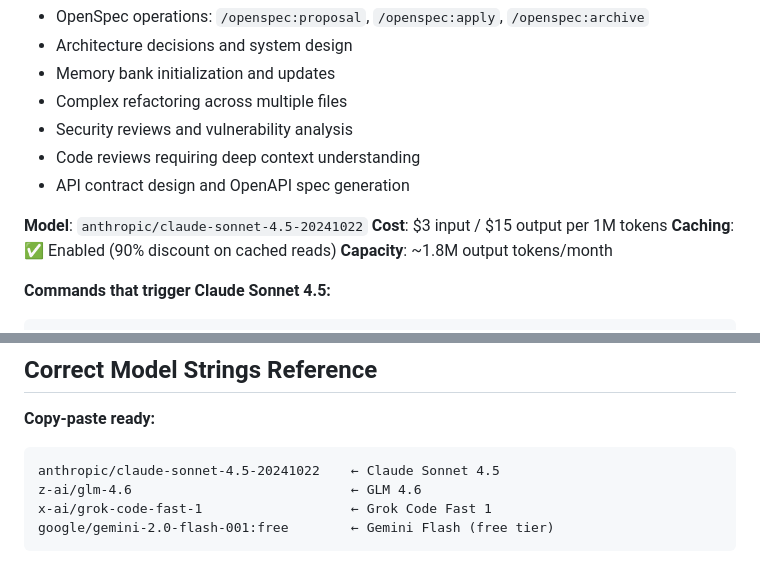
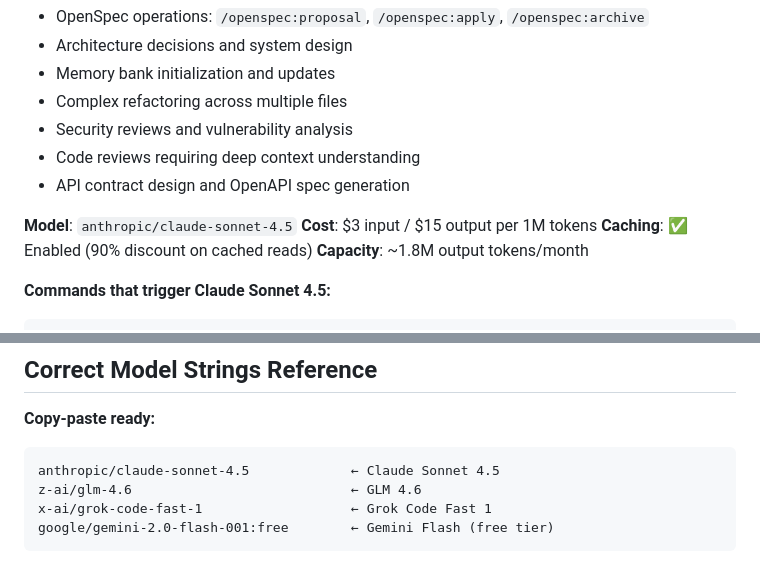
Before and after one commit to ardhaecosystem/Ardha, a Markdown page: .kilocode/rules/model-routing.md, 2 parts joined by grey strips. Drawn GitHub-style.

Commit message:
chore(config): update Claude Sonnet 4.5 model identifier
Remove date suffix from model identifier, simplifying from
anthropic/claude-sonnet-4.5-20241022 to anthropic/claude-sonnet-4.5
for cleaner and more stable model reference

````diff
--- a/.kilocode/rules/model-routing.md
+++ b/.kilocode/rules/model-routing.md
@@ -12,7 +12,7 @@
 - Code reviews requiring deep context understanding
 - API contract design and OpenAPI spec generation
 
-**Model**: `anthropic/claude-sonnet-4.5-20241022`
+**Model**: `anthropic/claude-sonnet-4.5`
 **Cost**: $3 input / $15 output per 1M tokens
 **Caching**: ✅ Enabled (90% discount on cached reads)
 **Capacity**: ~1.8M output tokens/month
@@ -221,7 +221,7 @@ If approaching $60/month limit (>90% spent):
 
 **Copy-paste ready:**
 ```
-anthropic/claude-sonnet-4.5-20241022    ← Claude Sonnet 4.5
+anthropic/claude-sonnet-4.5             ← Claude Sonnet 4.5
 z-ai/glm-4.6                            ← GLM 4.6
 x-ai/grok-code-fast-1                   ← Grok Code Fast 1
 google/gemini-2.0-flash-001:free        ← Gemini Flash (free tier)
````
